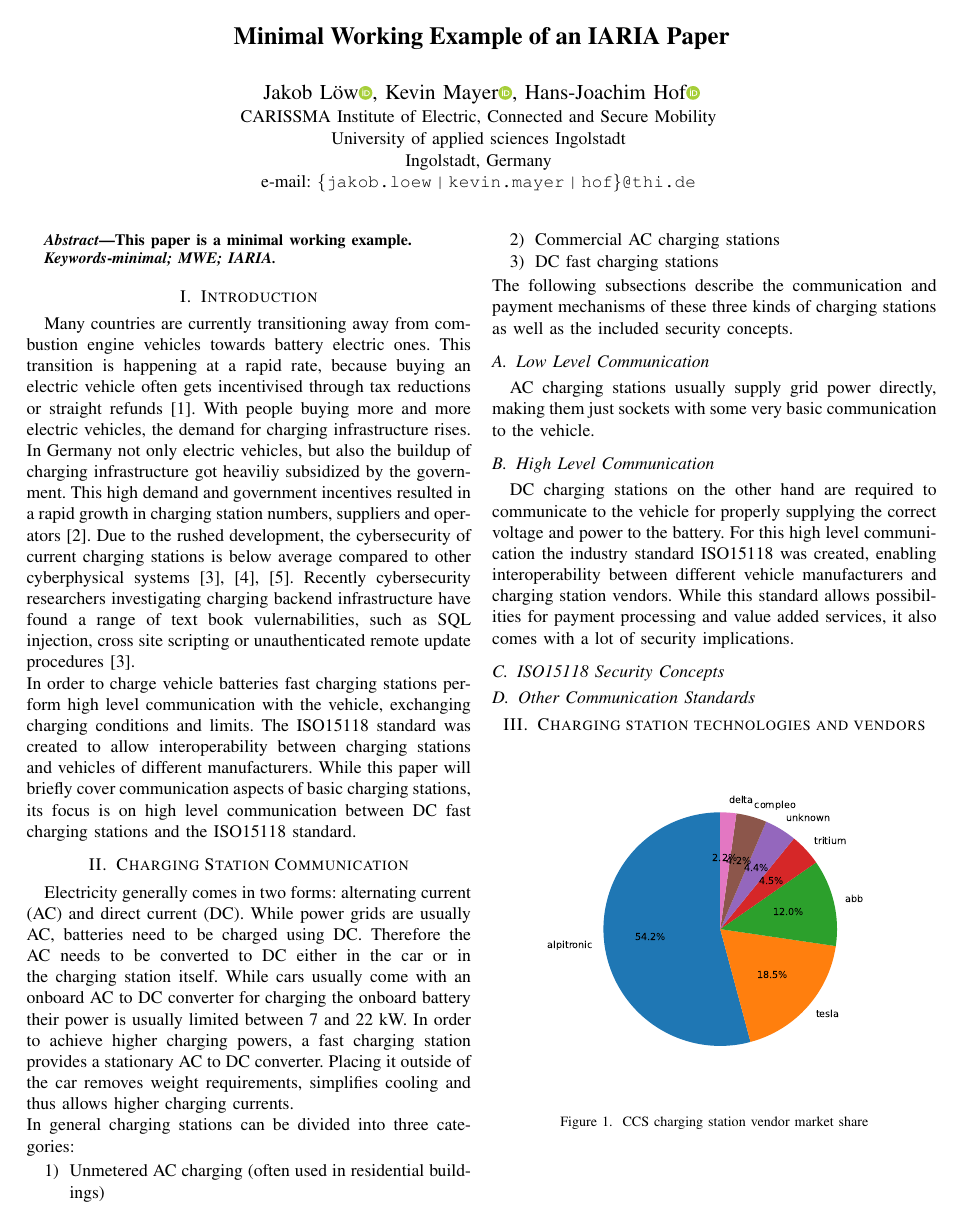
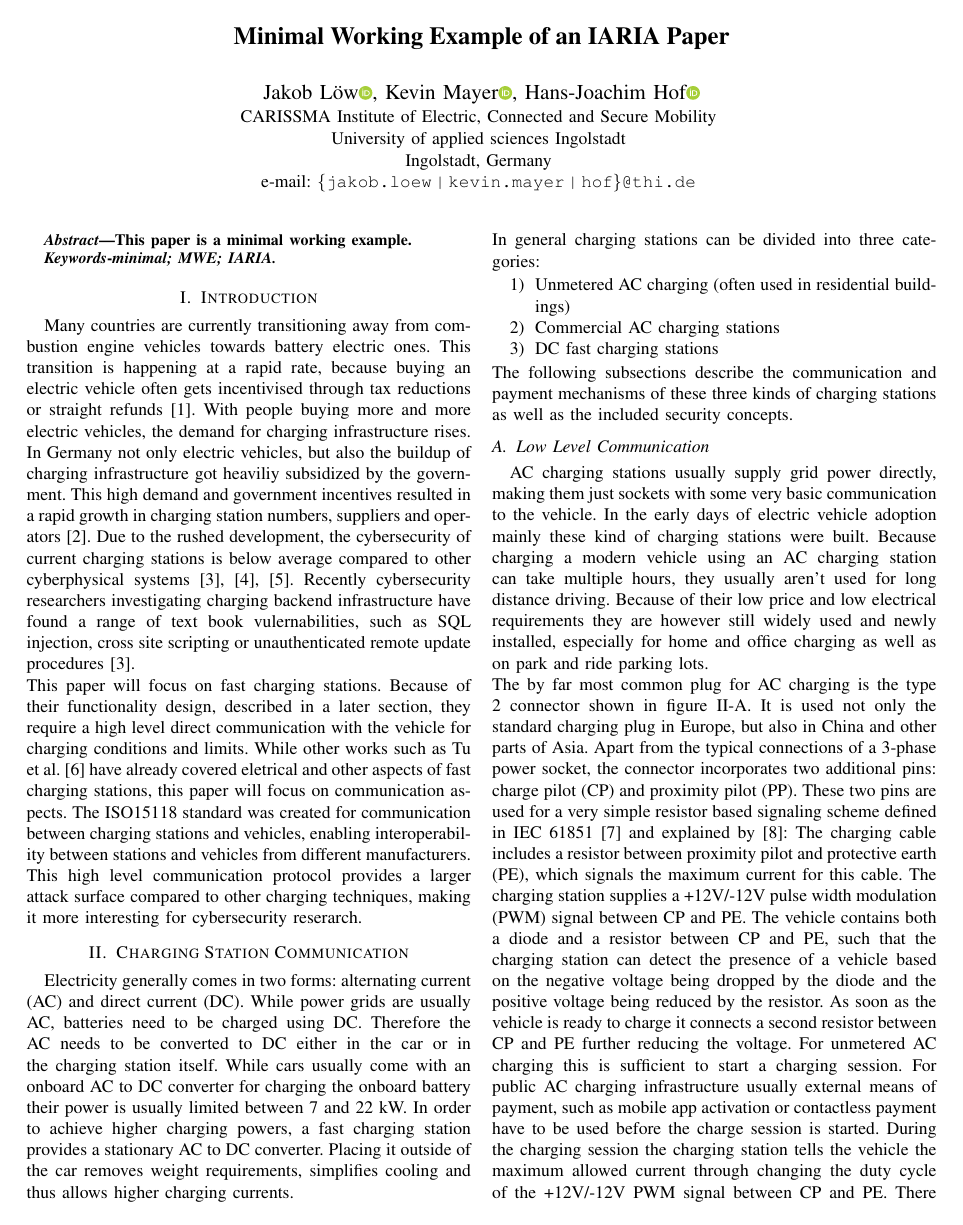
Before and after one commit to M4GNV5/charging-infrastructure-review-paper, a LaTeX document (main.tex): page 1 of 2 before the commit and page 1 of 3 after it. Compiled offline with pdfLaTeX.

Commit message:
more graphs and adding text for low level communication section

```diff
--- a/main.tex
+++ b/main.tex
@@ -2,6 +2,9 @@
 % The class iaria.cls loads biblatex/biber with correct IARIA settings
 % as well as a set of common packages (times, inputenc[utf8], fontenc[T1],
 % graphicx, xcolor, url, orcidlink, hyperref, extdash[shortcuts])
+
+\usepackage{subfigure}
+
 \addbibresource{references.bib}
 \title{Minimal Working Example of an IARIA Paper}
 \author{
@@ -30,13 +33,12 @@ With people buying more and more electric vehicles, the demand for charging infr
 In Germany not only electric vehicles, but also the buildup of charging infrastructure got heaviliy subsidized by the government.
 This high demand and government incentives resulted in a rapid growth in charging station numbers, suppliers and operators \cite{stats_chargepoints}.
 Due to the rushed development, the cybersecurity of current charging stations is below average compared to other cyberphysical systems \cite{nasr_power_2022, johnson_review_2022, ahalawat_security_2022}.
-Recently cybersecurity researchers investigating charging backend infrastructure have found a range of text book vulernabilities, such as SQL injection, cross site scripting or unauthenticated remote update procedures \cite{nasr_power_2022}. %
-%% \cite{gonium_talk} - gonium talk about charging stations: TODO often other vulnerabilities
-%% \cite{garofalaki_electric_2022} - OCPP security issues and challenges
+Recently cybersecurity researchers investigating charging backend infrastructure have found a range of text book vulernabilities, such as SQL injection, cross site scripting or unauthenticated remote update procedures \cite{nasr_power_2022}.
 \\
-In order to charge vehicle batteries fast charging stations perform high level communication with the vehicle, exchanging charging conditions and limits. The ISO15118 standard was created to allow interoperability between charging stations and vehicles of different manufacturers.
-While this paper will briefly cover communication aspects of basic charging stations, its focus is on high level communication between DC fast charging stations and the ISO15118 standard.
-% TODO extend this as transition to ISO15118 / high level charging
+This paper will focus on fast charging stations. Because of their functionality design, described in a later section, they require a high level direct communication with the vehicle for charging conditions and limits.
+While other works such as Tu et al. \cite{tu_extreme_2019} have already covered eletrical and other aspects of fast charging stations, this paper will focus on communication aspects.
+The ISO15118 standard was created for communication between charging stations and vehicles, enabling interoperability between stations and vehicles from different manufacturers.
+This high level communication protocol provides a larger attack surface compared to other charging techniques, making it more interesting for cybersecurity reserarch.
 
 \section{Charging Station Communication}
 Electricity generally comes in two forms: alternating current (AC) and direct current (DC).
@@ -55,3 +57,17 @@ The following subsections describe the communication and payment mechanisms of t
 
 \subsection{Low Level Communication}
 AC charging stations usually supply grid power directly, making them just sockets with some very basic communication to the vehicle.
+In the early days of electric vehicle adoption mainly these kind of charging stations were built.
+Because charging a modern vehicle using an AC charging station can take multiple hours, they usually aren't used for long distance driving.
+Because of their low price and low electrical requirements they are however still widely used and newly installed, especially for home and office charging as well as on park and ride parking lots. \\
+The by far most common plug for AC charging is the type 2 connector shown in figure \ref{fig:type2}. It is used not only the standard charging plug in Europe, but also in China and other parts of Asia.
+Apart from the typical connections of a 3-phase power socket, the connector incorporates two additional pins: charge pilot (CP) and proximity pilot (PP).
+These two pins are used for a very simple resistor based signaling scheme defined in IEC 61851 \cite{IEC61851} and explained by \cite{gonium_talk}:
+The charging cable includes a resistor between proximity pilot and protective earth (PE), which signals the maximum current for this cable.
+The charging station supplies a +12V/-12V pulse width modulation (PWM) signal between CP and PE.
+The vehicle contains both a diode and a resistor between CP and PE, such that the charging station can detect the presence of a vehicle based on the negative voltage being dropped by the diode and the positive voltage being reduced by the resistor.
+As soon as the vehicle is ready to charge it connects a second resistor between CP and PE further reducing the voltage.
+For unmetered AC charging this is sufficient to start a charging session.
+For public AC charging infrastructure usually external means of payment, such as mobile app activation or contactless payment have to be used before the charge session is started.
+During the charging session the charging station tells the vehicle the maximum allowed current through changing the duty cycle of the +12V/-12V PWM signal between CP and PE.
+There exists a special PWM duty cycle of 5\%, which can be used by the charging station to tell the vehicle to use the high level ISO15118 protocol for communication rather than the low level communication described in IEC 61851 \cite{IEC61851}.
```
Also changed, not shown: graphs/ccs.pdf (added), graphs/type2.pdf (added), main.tex (29 more changed lines).
